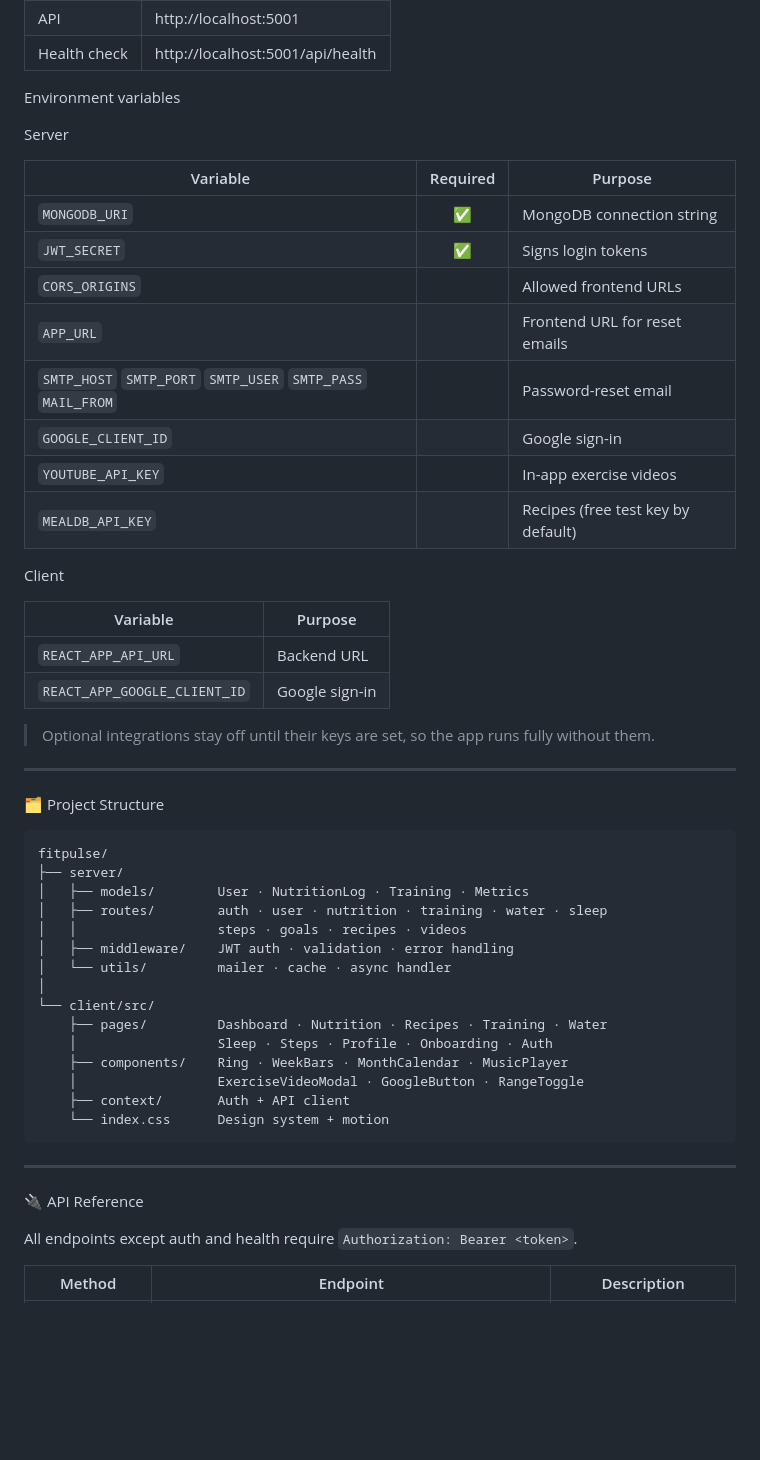
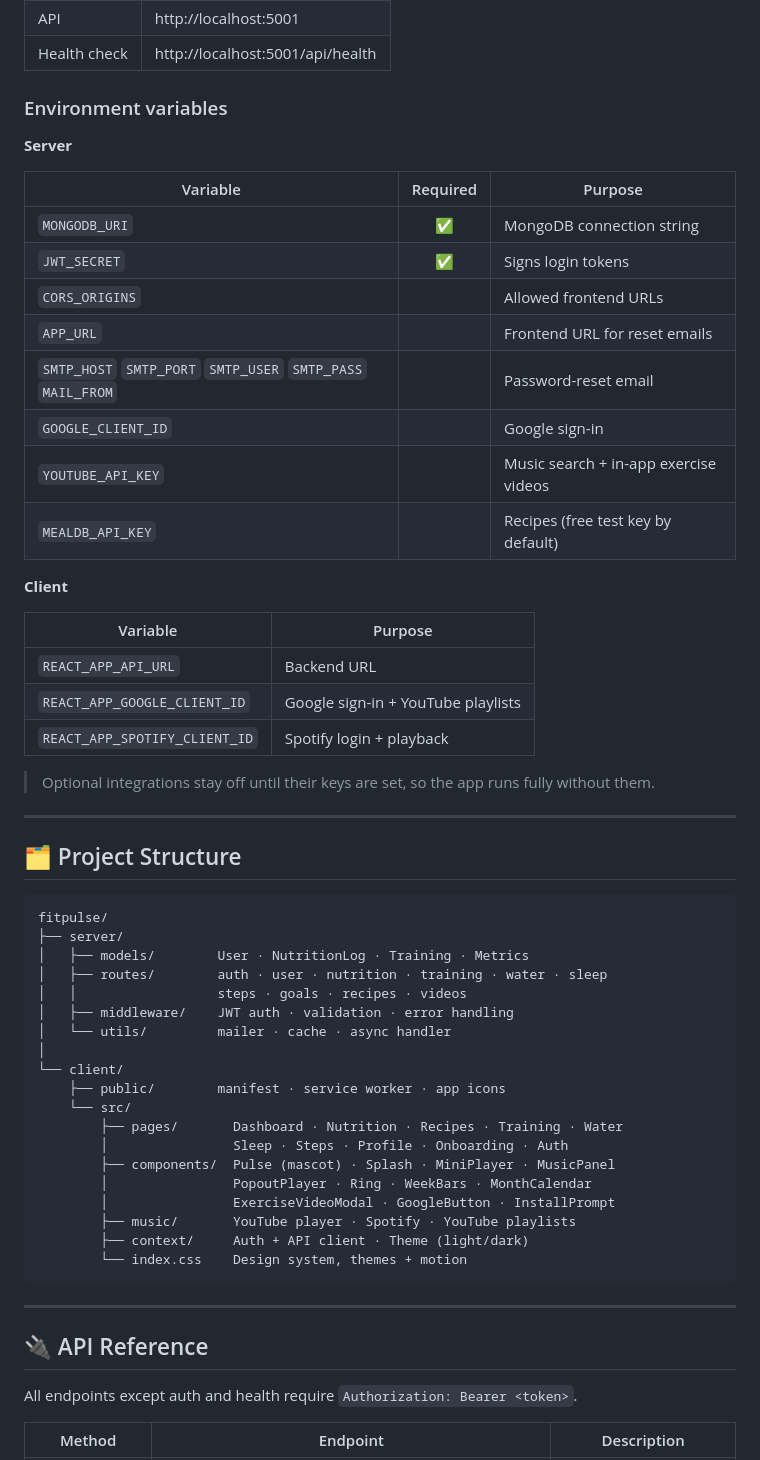
Before and after one commit to dhruvJolly-3/fitpulse, a Markdown page: README.md, the part around one of its changes. Rendered like a GitHub page; blank space fills up the shorter version.

````diff
--- a/README.md
+++ b/README.md
@@ -124,9 +142,9 @@ npm run dev
 | API | http://localhost:5001 |
 | Health check | http://localhost:5001/api/health |
 
-  Environment variables
+### Environment variables
 
-  Server
+**Server**
 
 | Variable | Required | Purpose |
 |---|:---:|---|
@@ -136,21 +154,22 @@ npm run dev
 | `APP_URL` | | Frontend URL for reset emails |
 | `SMTP_HOST` `SMTP_PORT` `SMTP_USER` `SMTP_PASS` `MAIL_FROM` | | Password-reset email |
 | `GOOGLE_CLIENT_ID` | | Google sign-in |
-| `YOUTUBE_API_KEY` | | In-app exercise videos |
+| `YOUTUBE_API_KEY` | | Music search + in-app exercise videos |
 | `MEALDB_API_KEY` | | Recipes (free test key by default) |
 
-  Client
+**Client**
 
 | Variable | Purpose |
 |---|---|
 | `REACT_APP_API_URL` | Backend URL |
-| `REACT_APP_GOOGLE_CLIENT_ID` | Google sign-in |
+| `REACT_APP_GOOGLE_CLIENT_ID` | Google sign-in + YouTube playlists |
+| `REACT_APP_SPOTIFY_CLIENT_ID` | Spotify login + playback |
 
 > Optional integrations stay off until their keys are set, so the app runs fully without them.
 
 ---
 
- 🗂 Project Structure
+## 🗂 Project Structure
 
 ```
 fitpulse/
@@ -161,18 +180,22 @@ fitpulse/
 │   ├── middleware/    JWT auth · validation · error handling
 │   └── utils/         mailer · cache · async handler
 │
-└── client/src/
-    ├── pages/         Dashboard · Nutrition · Recipes · Training · Water
-    │                  Sleep · Steps · Profile · Onboarding · Auth
-    ├── components/    Ring · WeekBars · MonthCalendar · MusicPlayer
-    │                  ExerciseVideoModal · GoogleButton · RangeToggle
-    ├── context/       Auth + API client
-    └── index.css      Design system + motion
+└── client/
+    ├── public/        manifest · service worker · app icons
+    └── src/
+        ├── pages/       Dashboard · Nutrition · Recipes · Training · Water
+        │                Sleep · Steps · Profile · Onboarding · Auth
+        ├── components/  Pulse (mascot) · Splash · MiniPlayer · MusicPanel
+        │                PopoutPlayer · Ring · WeekBars · MonthCalendar
+        │                ExerciseVideoModal · GoogleButton · InstallPrompt
+        ├── music/       YouTube player · Spotify · YouTube playlists
+        ├── context/     Auth + API client · Theme (light/dark)
+        └── index.css    Design system, themes + motion
 ```
 
 ---
 
- 🔌 API Reference
+## 🔌 API Reference
 
 All endpoints except auth and health require `Authorization: Bearer <token>`.
 
````
Also changed, not shown: other parts of README.md (+63 -44 lines).
